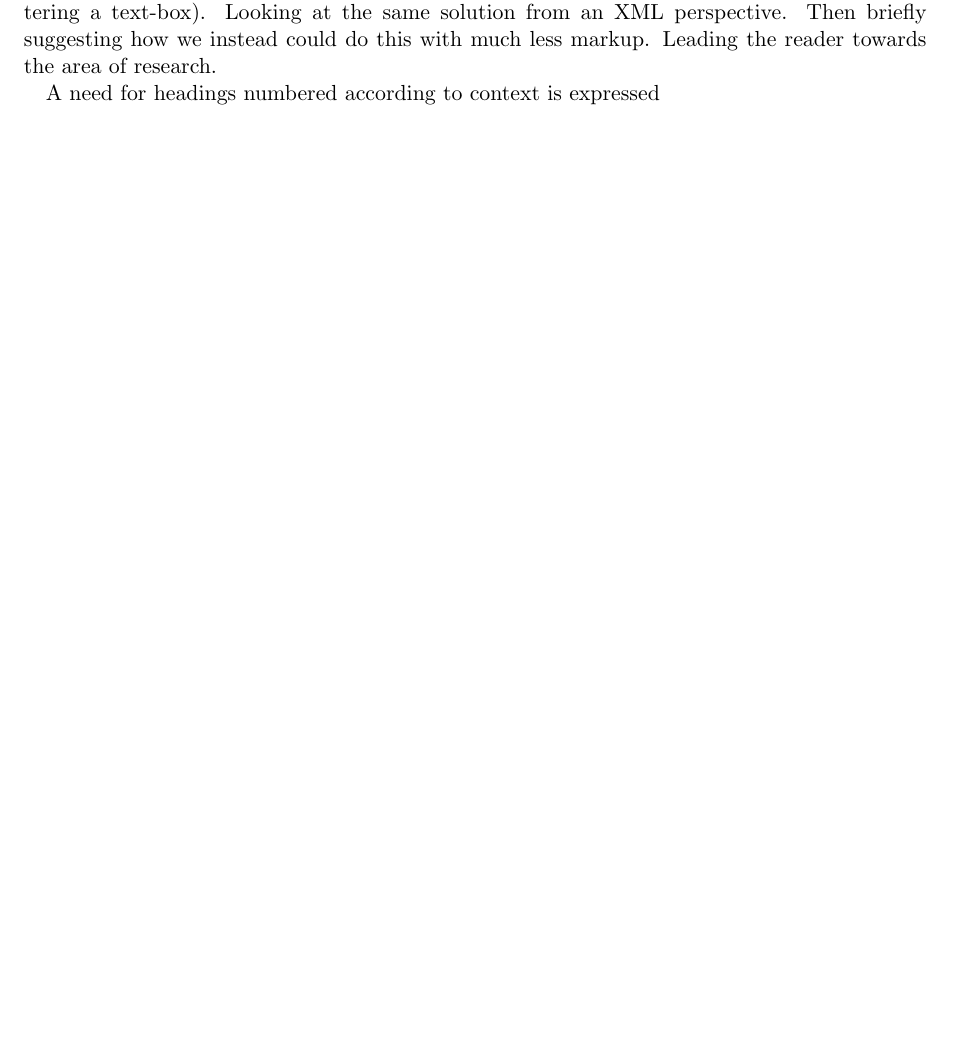
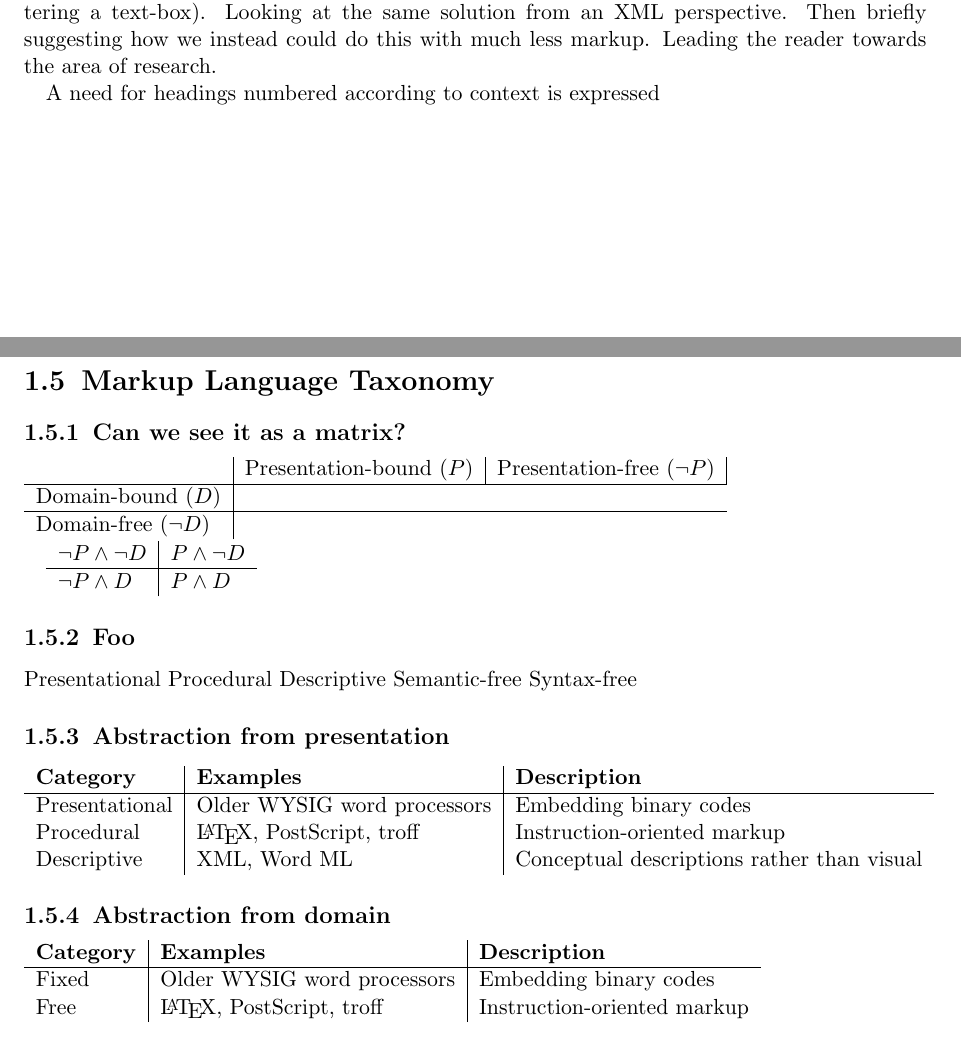
Before and after one commit to chrokh/master-thesis-flexup, a LaTeX thesis (plan.tex): part of page 9 of 21 before the commit and two parts of pages 9 and 10 of 21 after it, the two joined at a grey line, cut so that both start at the same text, the shorter picture padded with empty space. Compiled offline with pdfLaTeX.

Commit message:
Doing some thinking on how to taxonomize

```diff
--- a/plan.tex
+++ b/plan.tex
@@ -356,6 +356,86 @@ A need for headings numbered according to context is expressed
 
 
 
+\section{Markup Language Taxonomy}
+
+\subsection{Can we see it as a matrix?}
+
+\begin{tabular}{ l | c | c | c }
+    & Presentation-bound (\(P\)) & Presentation-free (\(\neg P \))
+    \\ \hline
+
+    Domain-bound (\(D\))
+    \\ \hline
+
+    Domain-free (\(\neg D\))
+\end{tabular}
+
+\begin{tabular}{ l | l }
+    \(\neg P \wedge \neg D\) &
+    \(P \wedge \neg D\) \\
+    \hline
+    \(\neg P \wedge D\) &
+    \(P \wedge D\)
+\end{tabular}
+
+\subsection{Foo}
+Presentational
+Procedural
+Descriptive
+Semantic-free
+Syntax-free
+
+
+\subsection{Abstraction from presentation}
+
+\begin{tabular}{ l | l | l }
+  \textbf{Category} &
+  \textbf{Examples} &
+  \textbf{Description}
+  \\ \hline
+
+  Presentational
+  & Older WYSIG word processors
+  & Embedding binary codes
+  \\
+
+
+  Procedural
+  & \LaTeX, PostScript, troff
+  & Instruction-oriented markup
+  \\
+
+
+  Descriptive
+  & XML, Word ML
+  & Conceptual descriptions rather than visual
+  \\
+\end{tabular}
+
+
+\subsection{Abstraction from domain}
+
+\begin{tabular}{ l | l | l }
+  \textbf{Category} &
+  \textbf{Examples} &
+  \textbf{Description}
+  \\ \hline
+
+  Fixed
+  & Older WYSIG word processors
+  & Embedding binary codes
+  \\
+
+
+  Free
+  & \LaTeX, PostScript, troff
+  & Instruction-oriented markup
+  \\
+
+\end{tabular}
+
+
+
 \section{A brief history of Markup Languages}
 
 \begin{tabular}{ l | l | l | l }
```
